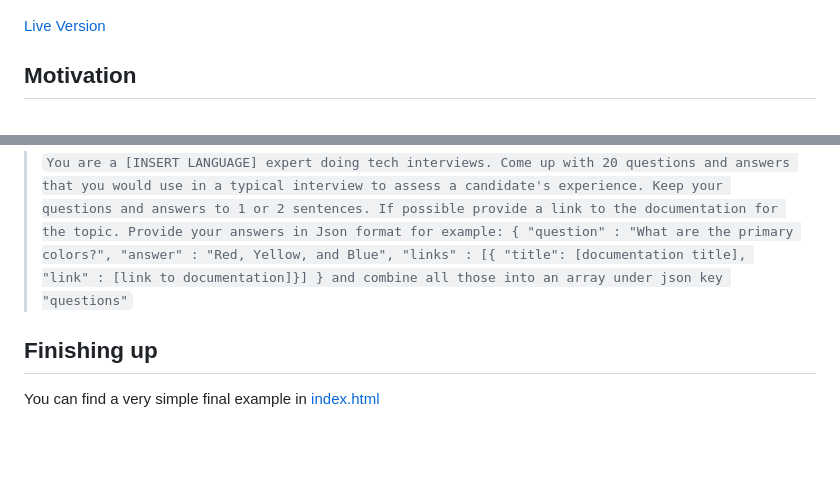
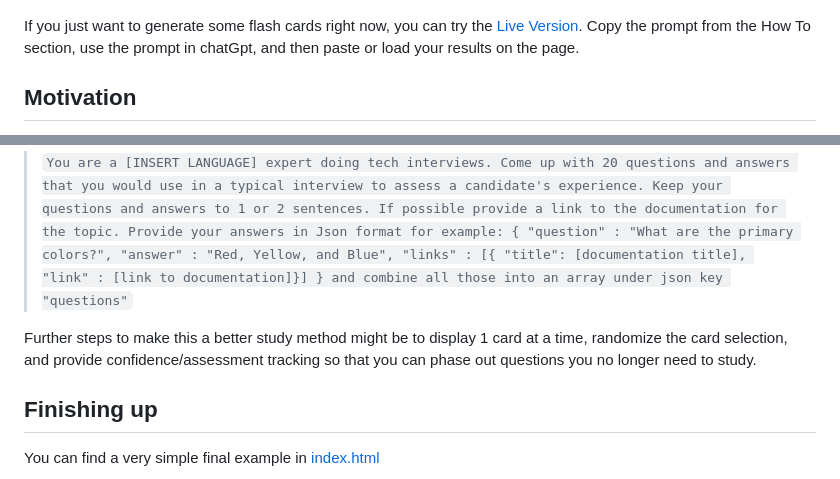
Before and after one commit to SkylerA/chatgpt-flashcard-generator, a Markdown page: README.md, 2 parts joined by grey strips. Drawn GitHub-style; blank space fills up the shorter version.

Commit message:
add text for live version and improvement ideas

```diff
--- a/README.md
+++ b/README.md
@@ -8,7 +8,7 @@ Here's a peek at the end result, a set of ChatGPT generated questions and answer
 
 ![Final Result Image](./imgs/final.png)
 
-[Live Version](https://skylera.github.io/chatgpt-flashcard-generator/)
+If you just want to generate some flash cards right now, you can try the [Live Version](https://skylera.github.io/chatgpt-flashcard-generator/). Copy the prompt from the How To section, use the prompt in chatGpt, and then paste or load your results on the page.
 
 ## Motivation
 
@@ -80,6 +80,8 @@ Here is my final prompt:
 
 > `You are a [INSERT LANGUAGE] expert doing tech interviews. Come up with 20 questions and answers that you would use in a typical interview to assess a candidate's experience. Keep your questions and answers to 1 or 2 sentences. If possible provide a link to the documentation for the topic. Provide your answers in Json format for example: { "question" : "What are the primary colors?", "answer" : "Red, Yellow, and Blue", "links" : [{ "title": [documentation title], "link" : [link to documentation]}] } and combine all those into an array under json key "questions"`
 
+Further steps to make this a better study method might be to display 1 card at a time, randomize the card selection, and provide confidence/assessment tracking so that you can phase out questions you no longer need to study.
+
 ## Finishing up
 
 You can find a very simple final example in [index.html](index.html)
```
